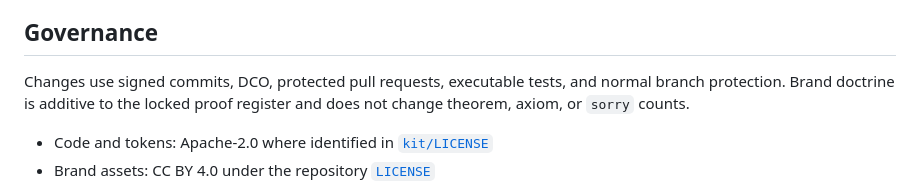
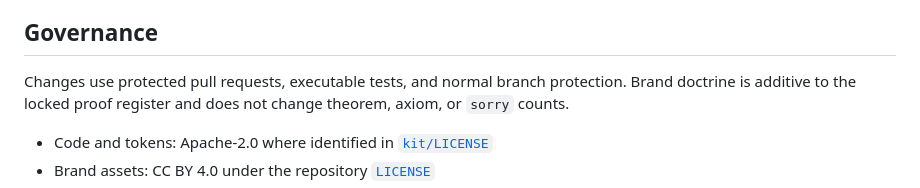
Before and after one commit to szl-holdings/szl-brand, a Markdown page: README.md, the part around the change. Rendered like a GitHub page.

Commit message:
docs(governance): align contribution controls

```diff
--- a/README.md
+++ b/README.md
@@ -128,7 +128,7 @@ this repository does not silently mutate other repositories.
 
 ## Governance
 
-Changes use signed commits, DCO, protected pull requests, executable tests, and normal branch
+Changes use protected pull requests, executable tests, and normal branch
 protection. Brand doctrine is additive to the locked proof register and does not change theorem,
 axiom, or `sorry` counts.
 
```
